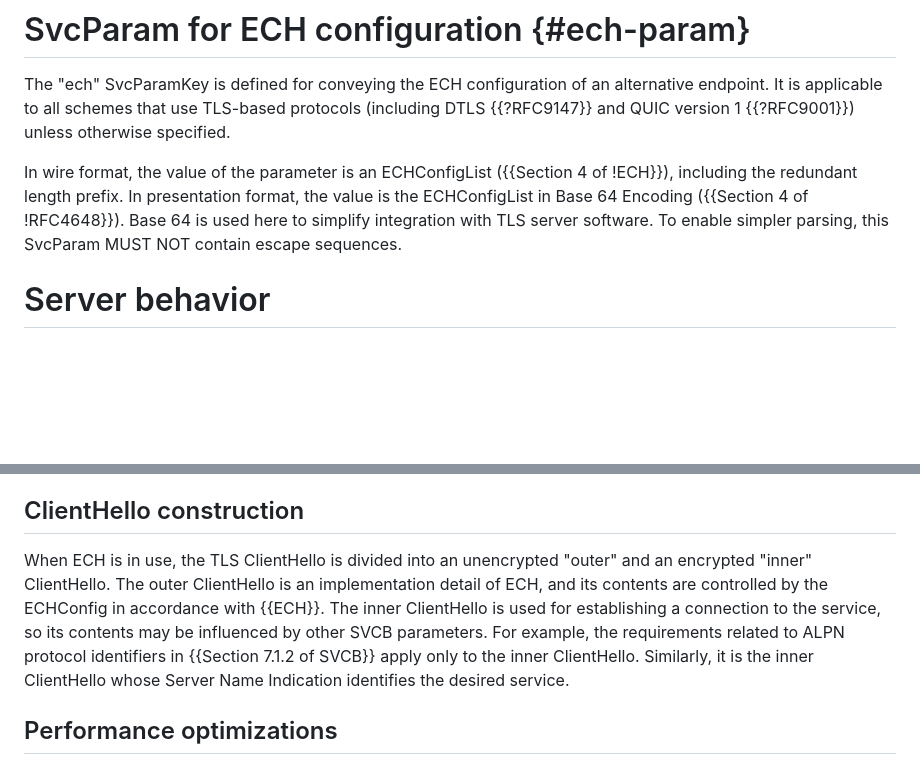
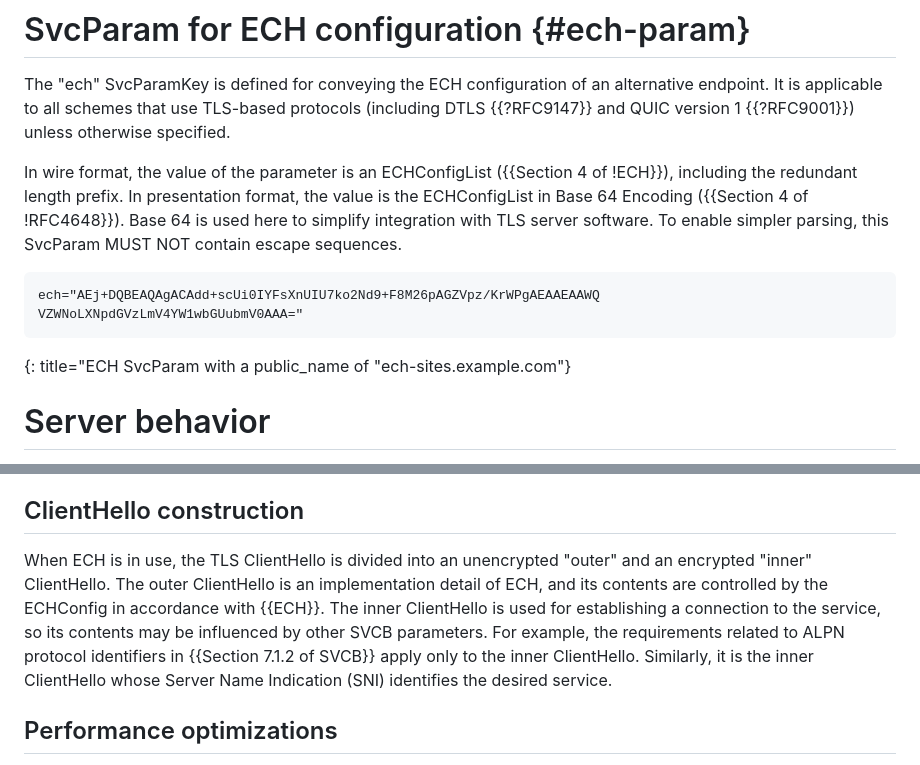
Before and after one commit to tlswg/draft-ietf-tls-svcb-ech, a Markdown page: draft-ietf-tls-svcb-ech.md, 2 parts joined by grey strips. Rendered like a GitHub page; blank space fills up the shorter version.

Commit message:
Add an example
Requested in #7

```diff
--- a/draft-ietf-tls-svcb-ech.md
+++ b/draft-ietf-tls-svcb-ech.md
@@ -48,6 +48,12 @@ The "ech" SvcParamKey is defined for conveying the ECH configuration of an alter
 
 In wire format, the value of the parameter is an ECHConfigList ({{Section 4 of !ECH}}), including the redundant length prefix.  In presentation format, the value is the ECHConfigList in Base 64 Encoding ({{Section 4 of !RFC4648}}).  Base 64 is used here to simplify integration with TLS server software.  To enable simpler parsing, this SvcParam MUST NOT contain escape sequences.
 
+~~~
+ech="AEj+DQBEAQAgACAdd+scUi0IYFsXnUIU7ko2Nd9+F8M26pAGZVpz/KrWPgAEAAEAAWQ
+VZWNoLXNpdGVzLmV4YW1wbGUubmV0AAA="
+~~~
+{: title="ECH SvcParam with a public_name of "ech-sites.example.com"}
+
 # Server behavior
 
 When publishing a record containing an "ech" parameter, the publisher MUST ensure that all IP addresses of TargetName correspond to servers that have access to the corresponding private key or are authoritative for the public name. (See {{Section 7.2.2 of !ECH}} for more details about the public name.)  Otherwise, connections will fail entirely.
@@ -64,7 +70,7 @@ The SVCB-optional client behavior specified in ({{Section 3 of !SVCB}}) permits
 
 ## ClientHello construction
 
-When ECH is in use, the TLS ClientHello is divided into an unencrypted "outer" and an encrypted "inner" ClientHello.  The outer ClientHello is an implementation detail of ECH, and its contents are controlled by the ECHConfig in accordance with {{ECH}}.  The inner ClientHello is used for establishing a connection to the service, so its contents may be influenced by other SVCB parameters.  For example, the requirements related to ALPN protocol identifiers in {{Section 7.1.2 of SVCB}} apply only to the inner ClientHello.  Similarly, it is the inner ClientHello whose Server Name Indication identifies the desired service.
+When ECH is in use, the TLS ClientHello is divided into an unencrypted "outer" and an encrypted "inner" ClientHello.  The outer ClientHello is an implementation detail of ECH, and its contents are controlled by the ECHConfig in accordance with {{ECH}}.  The inner ClientHello is used for establishing a connection to the service, so its contents may be influenced by other SVCB parameters.  For example, the requirements related to ALPN protocol identifiers in {{Section 7.1.2 of SVCB}} apply only to the inner ClientHello.  Similarly, it is the inner ClientHello whose Server Name Indication (SNI) identifies the desired service.
 
 ## Performance optimizations
 
```
